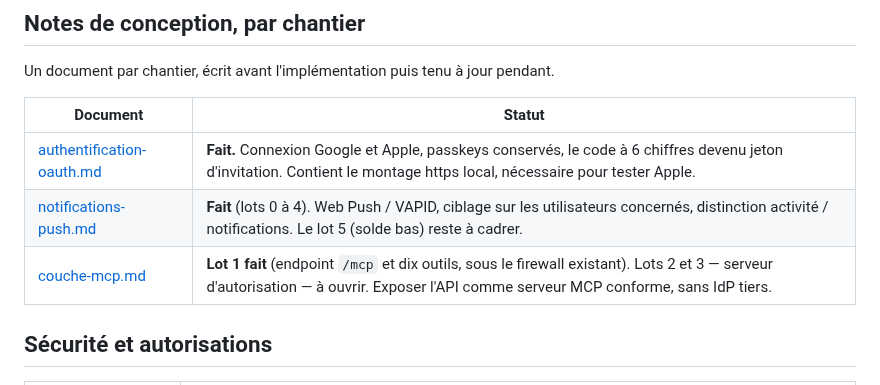
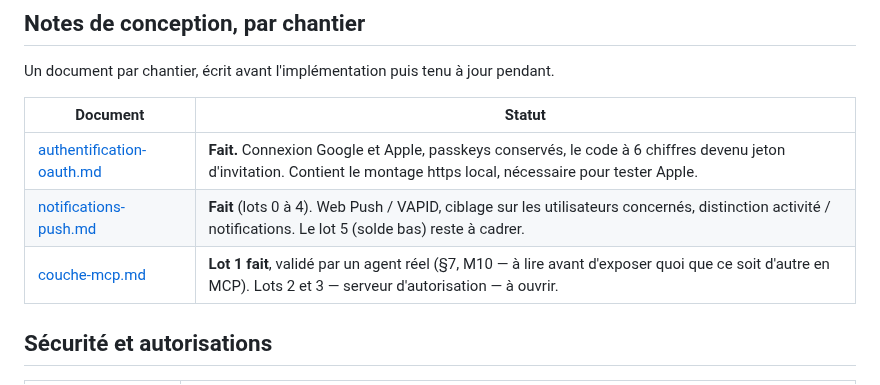
Before and after one commit to leahpar/letmecount-api, a Markdown page: doc/README.md, the part around the change. GitHub-like rendering.

```diff
--- a/doc/README.md
+++ b/doc/README.md
@@ -19,7 +19,7 @@ Un document par chantier, écrit avant l'implémentation puis tenu à jour penda
 |---|---|
 | [authentification-oauth.md](authentification-oauth.md) | **Fait.** Connexion Google et Apple, passkeys conservés, le code à 6 chiffres devenu jeton d'invitation. Contient le montage https local, nécessaire pour tester Apple. |
 | [notifications-push.md](notifications-push.md) | **Fait** (lots 0 à 4). Web Push / VAPID, ciblage sur les utilisateurs concernés, distinction activité / notifications. Le lot 5 (solde bas) reste à cadrer. |
-| [couche-mcp.md](couche-mcp.md) | **Lot 1 fait** (endpoint `/mcp` et dix outils, sous le firewall existant). Lots 2 et 3 — serveur d'autorisation — à ouvrir. Exposer l'API comme serveur MCP conforme, sans IdP tiers. |
+| [couche-mcp.md](couche-mcp.md) | **Lot 1 fait**, validé par un agent réel (§7, M10 — à lire avant d'exposer quoi que ce soit d'autre en MCP). Lots 2 et 3 — serveur d'autorisation — à ouvrir. |
 
 ## Sécurité et autorisations
 
```
Also changed, not shown: doc/couche-mcp.md (+82 -6 lines).
